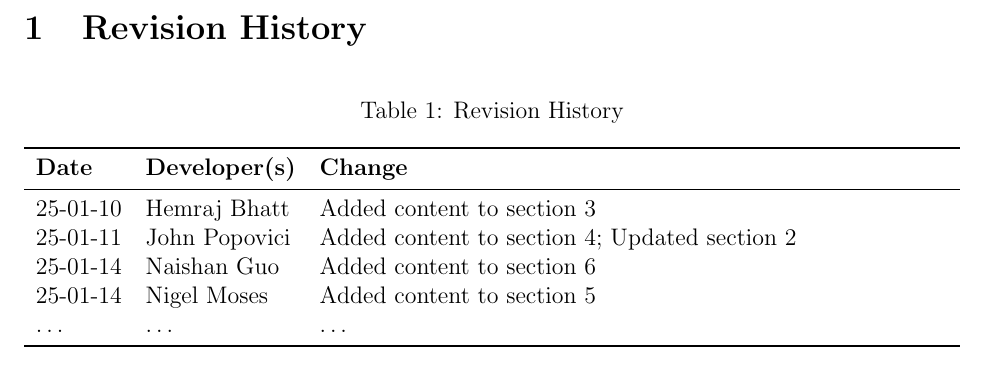
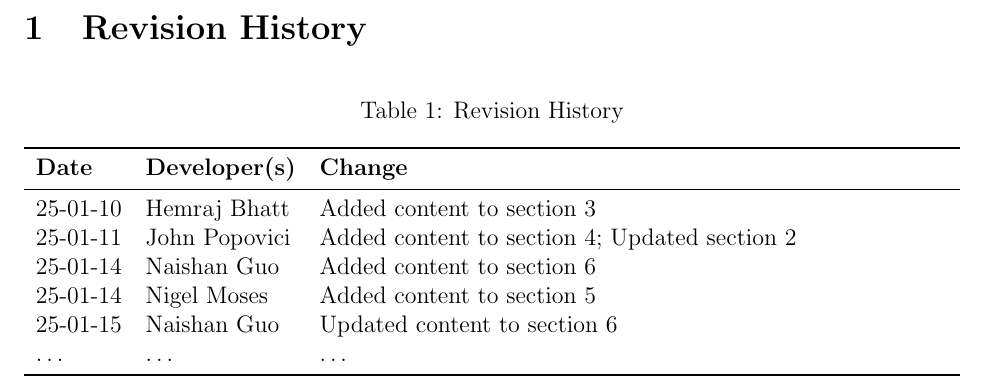
Before and after one commit to John-Popovici/duel-of-the-eights, a LaTeX document (docs/Design/SoftDetailedDes/MIS.tex): part of page 2 of 29, cut so that both start at the same text. Compiled offline with pdfLaTeX.

Commit message:
:scroll: Updates to MIS 6
:scroll: Added MIS details to customdie and gamesettings module, as well as descriptions for local functions

```diff
--- a/docs/Design/SoftDetailedDes/MIS.tex
+++ b/docs/Design/SoftDetailedDes/MIS.tex
@@ -60,6 +60,7 @@ urlcolor=cyan          % color of external links
 25-01-11 & John Popovici & Added content to section 4; Updated section 2\\
 25-01-14 & Naishan Guo & Added content to section 6\\
 25-01-14 & Nigel Moses & Added content to section 5\\
+25-01-15 & Naishan Guo & Updated content to section 6\\
 \dots & \dots & \dots\\
 \bottomrule
 \end{tabularx}
```
Also changed, not shown: docs/Design/SoftDetailedDes/MIS.pdf.
